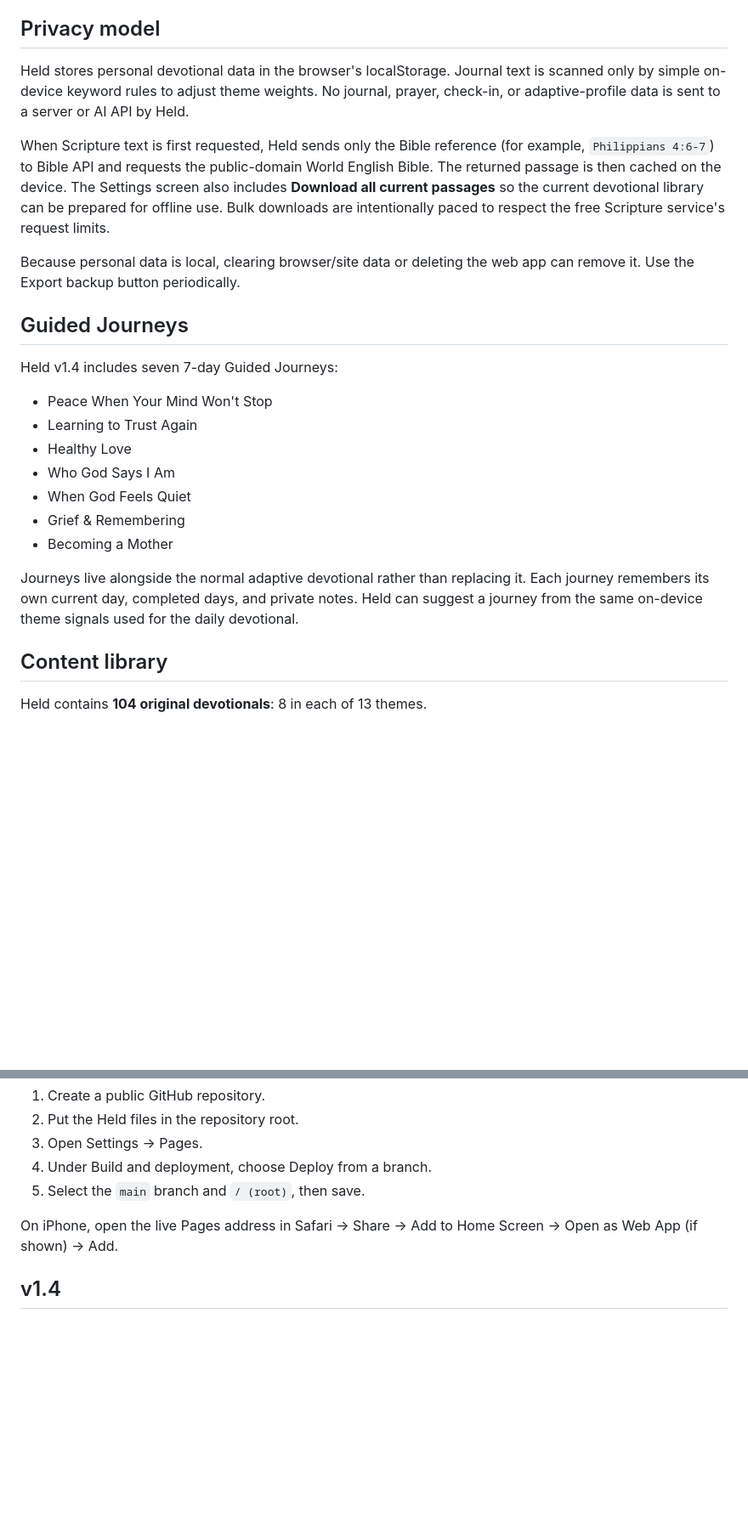
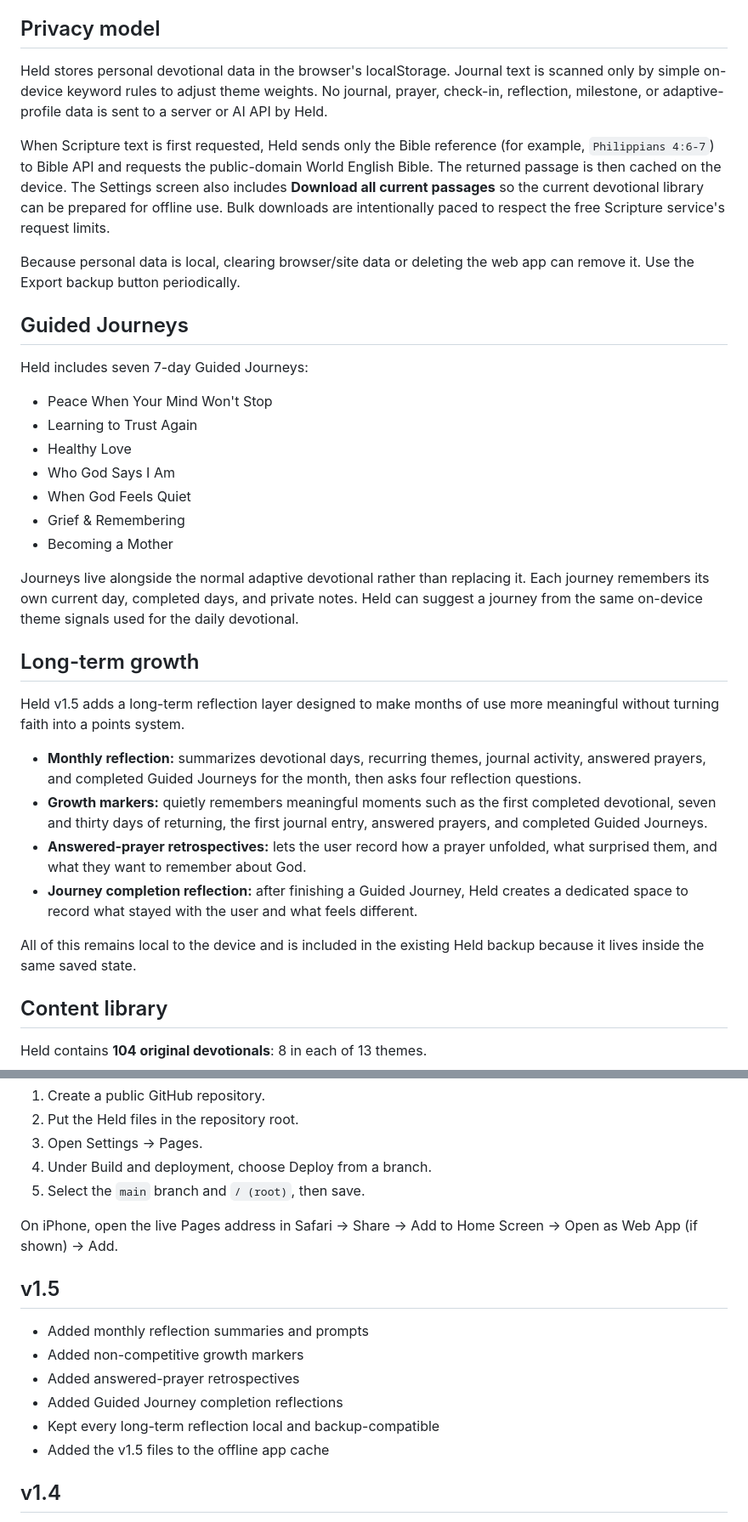
Before and after one commit to illheney/held-devotional-app, a Markdown page: README.md, 2 parts joined by grey strips. Shown at 85% size. GitHub-like rendering; blank space fills up the shorter version.

Commit message:
Document Held v1.5 long-term growth

```diff
--- a/README.md
+++ b/README.md
@@ -26,7 +30,7 @@ Held is a free, offline-first devotional web app designed to adapt over time wit
 
 ## Privacy model
 
-Held stores personal devotional data in the browser's localStorage. Journal text is scanned only by simple on-device keyword rules to adjust theme weights. No journal, prayer, check-in, or adaptive-profile data is sent to a server or AI API by Held.
+Held stores personal devotional data in the browser's localStorage. Journal text is scanned only by simple on-device keyword rules to adjust theme weights. No journal, prayer, check-in, reflection, milestone, or adaptive-profile data is sent to a server or AI API by Held.
 
 When Scripture text is first requested, Held sends only the Bible reference (for example, `Philippians 4:6-7`) to Bible API and requests the public-domain World English Bible. The returned passage is then cached on the device. The Settings screen also includes **Download all current passages** so the current devotional library can be prepared for offline use. Bulk downloads are intentionally paced to respect the free Scripture service's request limits.
 
@@ -34,7 +38,7 @@ Because personal data is local, clearing browser/site data or deleting the web a
 
 ## Guided Journeys
 
-Held v1.4 includes seven 7-day Guided Journeys:
+Held includes seven 7-day Guided Journeys:
 
 - Peace When Your Mind Won't Stop
 - Learning to Trust Again
@@ -45,6 +49,17 @@ Held v1.4 includes seven 7-day Guided Journeys:
 - Becoming a Mother
 
 Journeys live alongside the normal adaptive devotional rather than replacing it. Each journey remembers its own current day, completed days, and private notes. Held can suggest a journey from the same on-device theme signals used for the daily devotional.
+
+## Long-term growth
+
+Held v1.5 adds a long-term reflection layer designed to make months of use more meaningful without turning faith into a points system.
+
+- **Monthly reflection:** summarizes devotional days, recurring themes, journal activity, answered prayers, and completed Guided Journeys for the month, then asks four reflection questions.
+- **Growth markers:** quietly remembers meaningful moments such as the first completed devotional, seven and thirty days of returning, the first journal entry, answered prayers, and completed Guided Journeys.
+- **Answered-prayer retrospectives:** lets the user record how a prayer unfolded, what surprised them, and what they want to remember about God.
+- **Journey completion reflection:** after finishing a Guided Journey, Held creates a dedicated space to record what stayed with the user and what feels different.
+
+All of this remains local to the device and is included in the existing Held backup because it lives inside the same saved state.
 
 ## Content library
 
@@ -95,6 +110,15 @@ This is personalization, not diagnosis. Held intentionally avoids medical or men
 
 On iPhone, open the live Pages address in Safari → Share → Add to Home Screen → Open as Web App (if shown) → Add.
 
+## v1.5
+
+- Added monthly reflection summaries and prompts
+- Added non-competitive growth markers
+- Added answered-prayer retrospectives
+- Added Guided Journey completion reflections
+- Kept every long-term reflection local and backup-compatible
+- Added the v1.5 files to the offline app cache
+
 ## v1.4
 
 - Added seven Guided Journeys
```
Also changed, not shown: other parts of README.md (+4 -0 lines).
